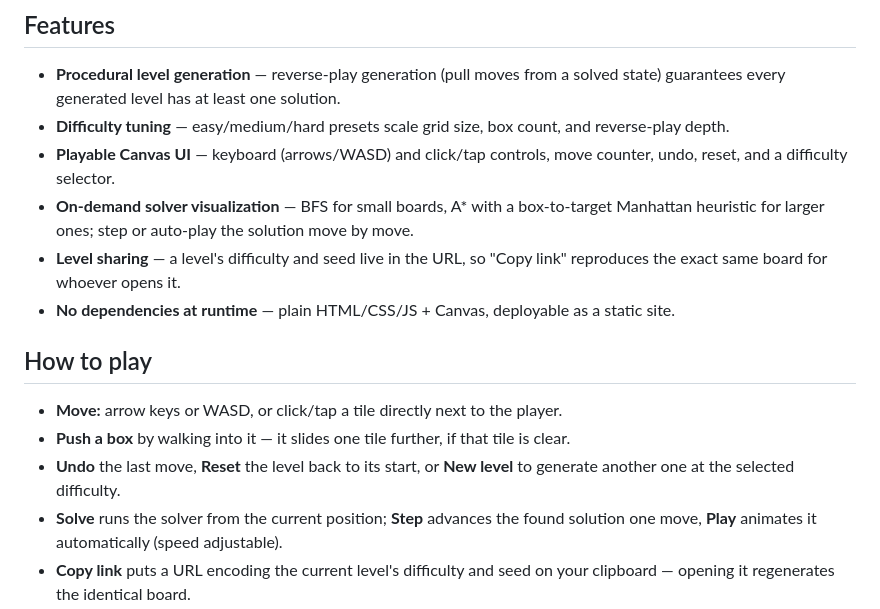
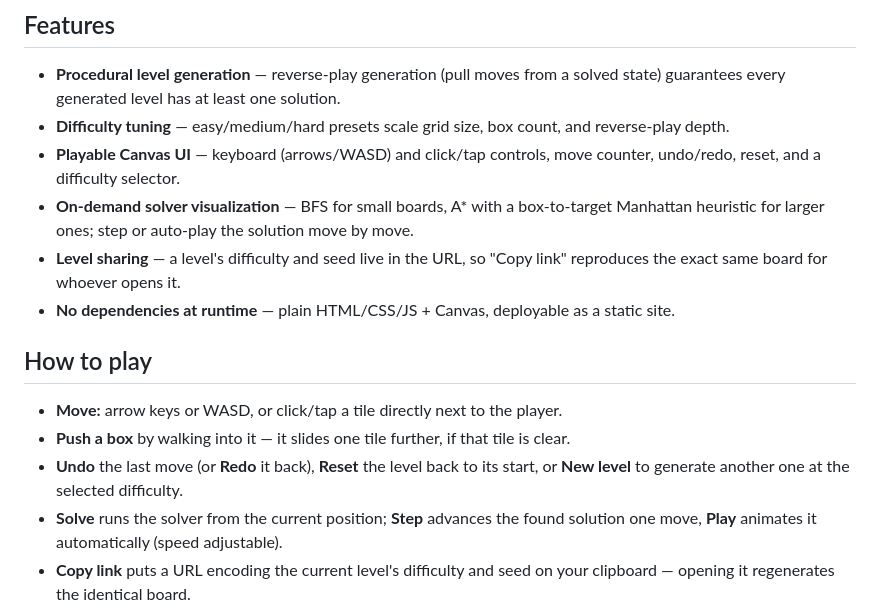
Before and after one commit to ctkrug/sokoban-forge, a Markdown page: README.md, the part around the change. Rendered like a GitHub page.

Commit message:
docs(readme): document the Redo control

```diff
--- a/README.md
+++ b/README.md
@@ -24,7 +24,7 @@ codebase instead of living in separate toy projects.
 - **Difficulty tuning** — easy/medium/hard presets scale grid size, box count, and
   reverse-play depth.
 - **Playable Canvas UI** — keyboard (arrows/WASD) and click/tap controls, move counter,
-  undo, reset, and a difficulty selector.
+  undo/redo, reset, and a difficulty selector.
 - **On-demand solver visualization** — BFS for small boards, A* with a box-to-target
   Manhattan heuristic for larger ones; step or auto-play the solution move by move.
 - **Level sharing** — a level's difficulty and seed live in the URL, so "Copy link"
@@ -36,8 +36,8 @@ codebase instead of living in separate toy projects.
 
 - **Move:** arrow keys or WASD, or click/tap a tile directly next to the player.
 - **Push a box** by walking into it — it slides one tile further, if that tile is clear.
-- **Undo** the last move, **Reset** the level back to its start, or **New level** to
-  generate another one at the selected difficulty.
+- **Undo** the last move (or **Redo** it back), **Reset** the level back to its start,
+  or **New level** to generate another one at the selected difficulty.
 - **Solve** runs the solver from the current position; **Step** advances the found
   solution one move, **Play** animates it automatically (speed adjustable).
 - **Copy link** puts a URL encoding the current level's difficulty and seed on your
```
